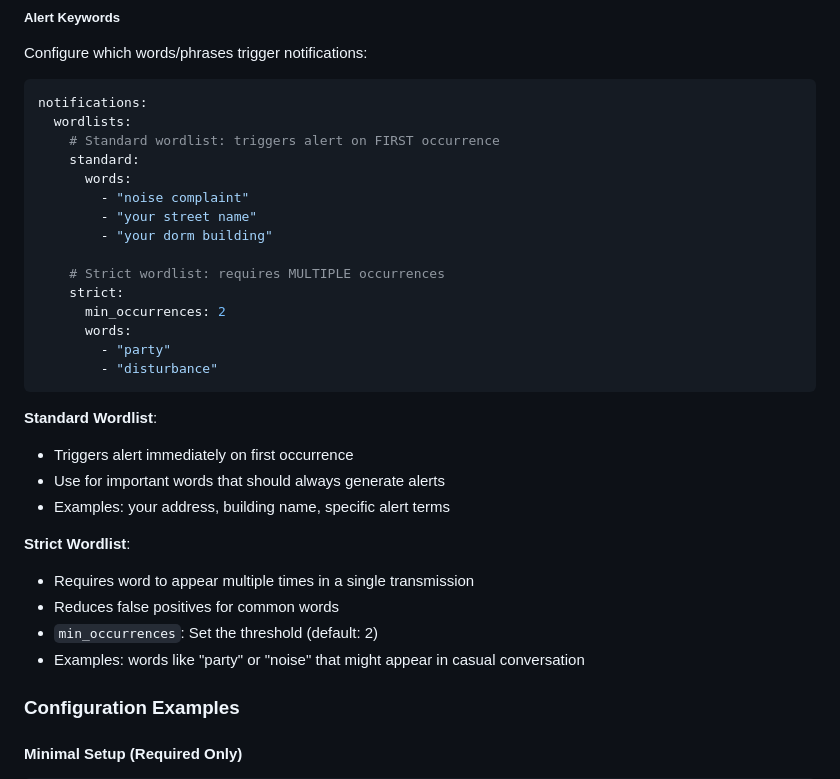
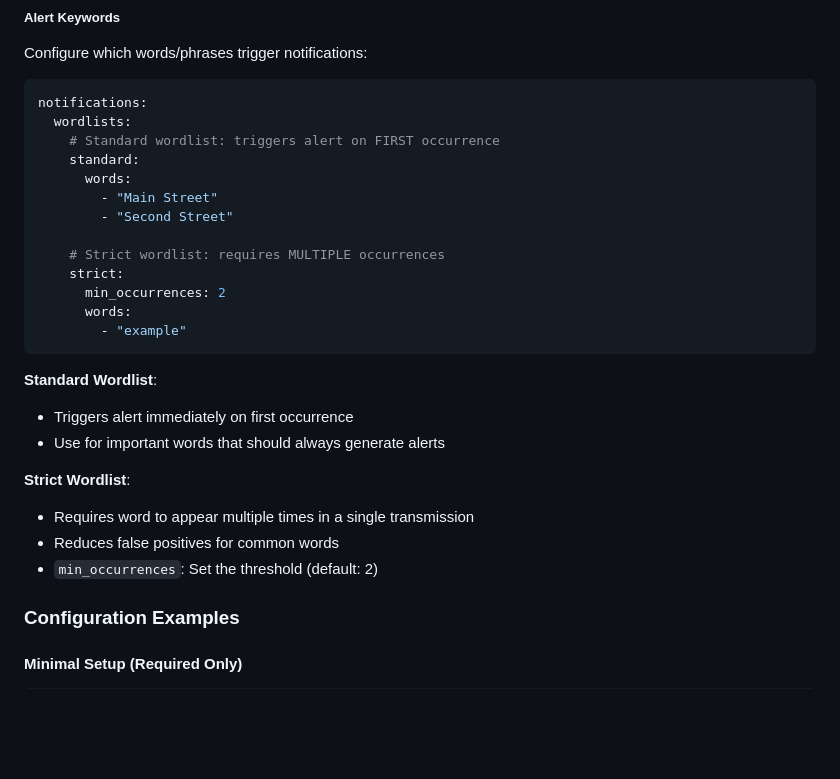
Before and after one commit to rossnoah/RadioBot, a Markdown page: README.md, the part around one of its changes. GitHub-like rendering; blank space fills up the shorter version.

````diff
--- a/README.md
+++ b/README.md
@@ -171,30 +164,26 @@ notifications:
     # Standard wordlist: triggers alert on FIRST occurrence
     standard:
       words:
-        - "noise complaint"
-        - "your street name"
-        - "your dorm building"
+        - "Main Street"
+        - "Second Street"
 
     # Strict wordlist: requires MULTIPLE occurrences
     strict:
       min_occurrences: 2
       words:
-        - "party"
-        - "disturbance"
+        - "example"
 ```
 
 **Standard Wordlist**:
 
 - Triggers alert immediately on first occurrence
 - Use for important words that should always generate alerts
-- Examples: your address, building name, specific alert terms
 
 **Strict Wordlist**:
 
 - Requires word to appear multiple times in a single transmission
 - Reduces false positives for common words
 - `min_occurrences`: Set the threshold (default: 2)
-- Examples: words like "party" or "noise" that might appear in casual conversation
 
 ### Configuration Examples
 
````
Also changed, not shown: other parts of README.md (+0 -45 lines).
